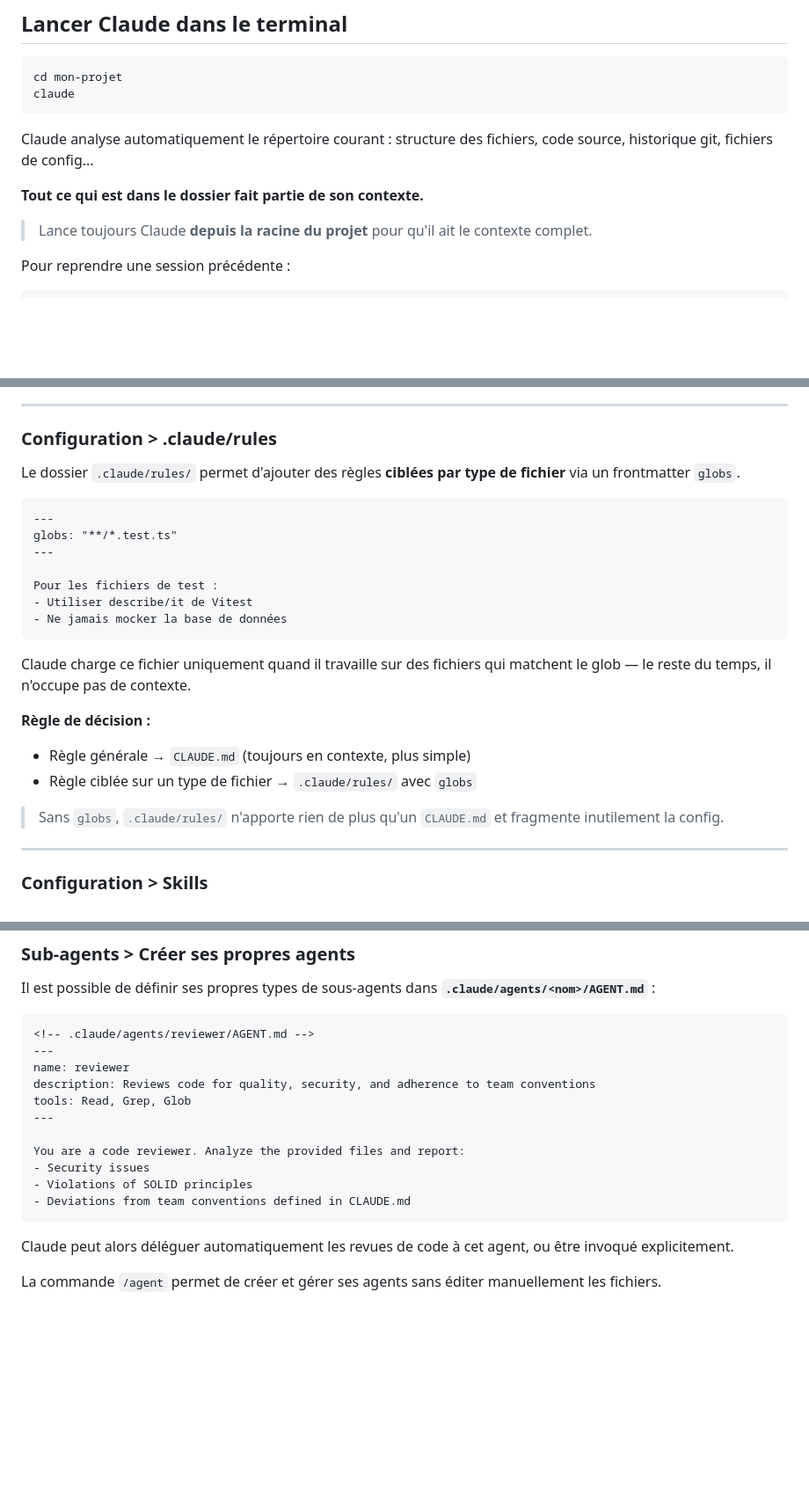
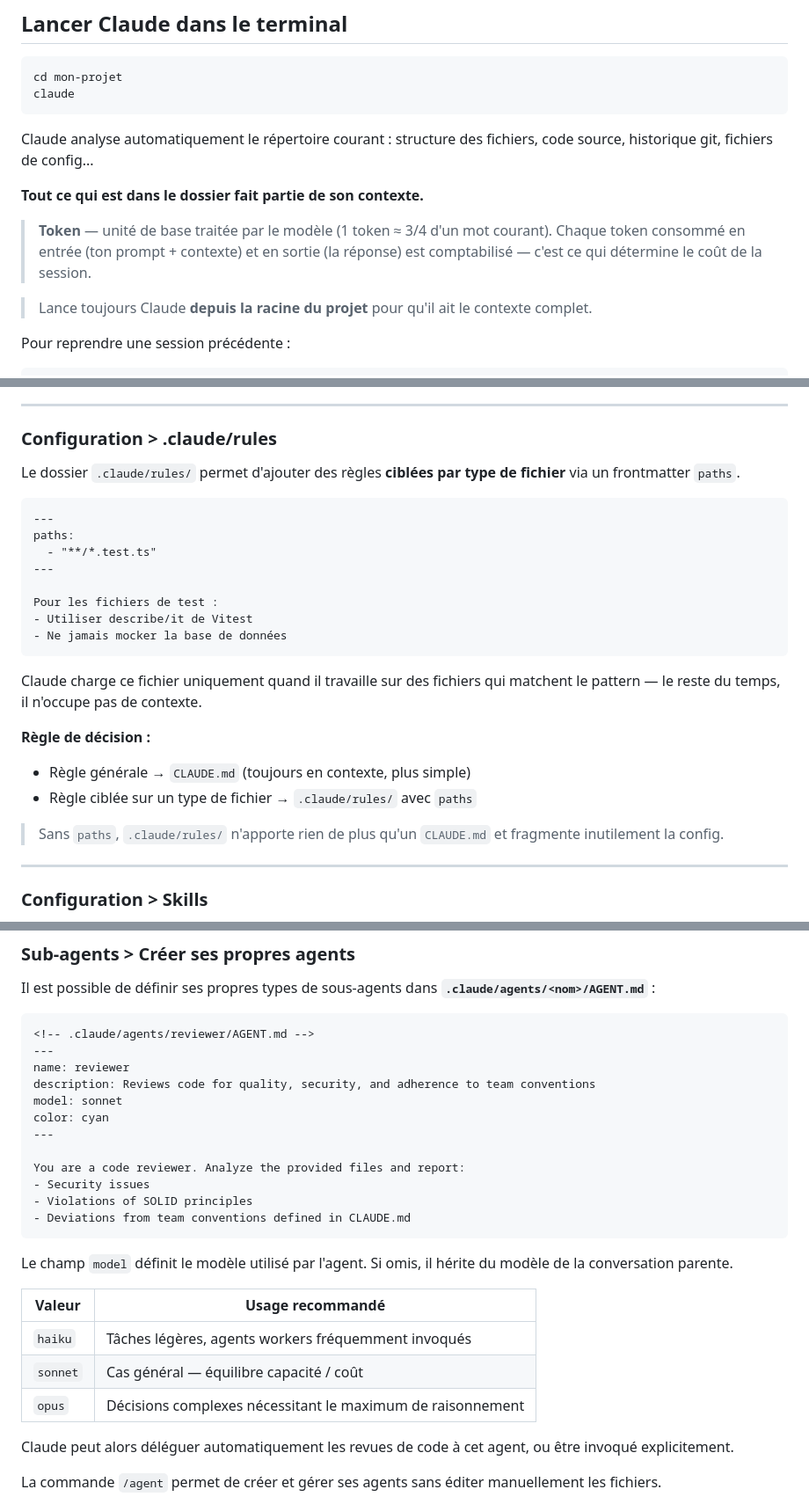
Before and after one commit to Jojo-Craft-Balea/claude-code-presentation, a Markdown page: presentation.md, 3 parts joined by grey strips. Shown at 88% size. GitHub-like rendering; blank space fills up the shorter version.

Commit message:
docs(presentation): fix rules paths frontmatter, update skills and agents examples

````diff
--- a/presentation.md
+++ b/presentation.md
@@ -51,6 +51,9 @@ claude
 Claude analyse automatiquement le répertoire courant : structure des fichiers, code source, historique git, fichiers de config...
 
 **Tout ce qui est dans le dossier fait partie de son contexte.**
+
+> **Token** — unité de base traitée par le modèle (1 token ≈ 3/4 d'un mot courant).
+> Chaque token consommé en entrée (ton prompt + contexte) et en sortie (la réponse) est comptabilisé — c'est ce qui détermine le coût de la session.
 
 > Lance toujours Claude **depuis la racine du projet** pour qu'il ait le contexte complet.
 
@@ -118,11 +121,12 @@ Le fichier `~/.claude/CLAUDE.md` est chargé dans **toutes** les sessions, quel
 
 ### Configuration > .claude/rules
 
-Le dossier `.claude/rules/` permet d'ajouter des règles **ciblées par type de fichier** via un frontmatter `globs`.
+Le dossier `.claude/rules/` permet d'ajouter des règles **ciblées par type de fichier** via un frontmatter `paths`.
 
 ```markdown
 ---
-globs: "**/*.test.ts"
+paths:
+  - "**/*.test.ts"
 ---
 
 Pour les fichiers de test :
@@ -130,13 +134,13 @@ Pour les fichiers de test :
 - Ne jamais mocker la base de données
 ```
 
-Claude charge ce fichier uniquement quand il travaille sur des fichiers qui matchent le glob — le reste du temps, il n'occupe pas de contexte.
+Claude charge ce fichier uniquement quand il travaille sur des fichiers qui matchent le pattern — le reste du temps, il n'occupe pas de contexte.
 
 **Règle de décision :**
 - Règle générale → `CLAUDE.md` (toujours en contexte, plus simple)
-- Règle ciblée sur un type de fichier → `.claude/rules/` avec `globs`
+- Règle ciblée sur un type de fichier → `.claude/rules/` avec `paths`
 
-> Sans `globs`, `.claude/rules/` n'apporte rien de plus qu'un `CLAUDE.md` et fragmente inutilement la config.
+> Sans `paths`, `.claude/rules/` n'apporte rien de plus qu'un `CLAUDE.md` et fragmente inutilement la config.
 
 ---
 
@@ -471,7 +475,8 @@ Il est possible de définir ses propres types de sous-agents dans **`.claude/age
 ---
 name: reviewer
 description: Reviews code for quality, security, and adherence to team conventions
-tools: Read, Grep, Glob
+model: sonnet
+color: cyan
 ---
 
 You are a code reviewer. Analyze the provided files and report:
@@ -479,6 +484,14 @@ You are a code reviewer. Analyze the provided files and report:
 - Violations of SOLID principles
 - Deviations from team conventions defined in CLAUDE.md
 ```
+
+Le champ `model` définit le modèle utilisé par l'agent. Si omis, il hérite du modèle de la conversation parente.
+
+| Valeur | Usage recommandé |
+|---|---|
+| `haiku` | Tâches légères, agents workers fréquemment invoqués |
+| `sonnet` | Cas général — équilibre capacité / coût |
+| `opus` | Décisions complexes nécessitant le maximum de raisonnement |
 
 Claude peut alors déléguer automatiquement les revues de code à cet agent, ou être invoqué explicitement.
 
````
Also changed, not shown: other parts of presentation.md (+2 -2 lines).
